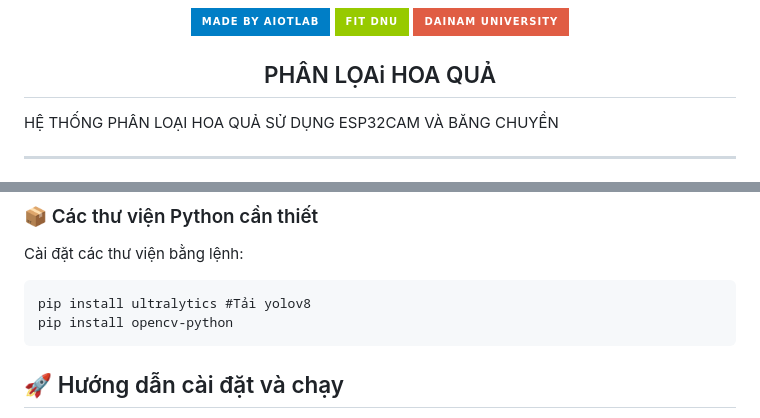
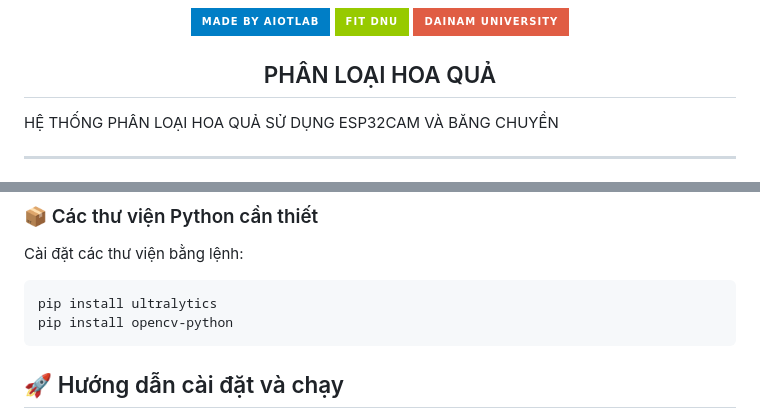
Before and after one commit to sangzudepchaiuwu/Phan-Loai-Trai-Cay, a Markdown page: README.md, 2 parts joined by grey strips. Drawn GitHub-style; badges without logos.

```diff
--- a/README.md
+++ b/README.md
@@ -13,7 +13,7 @@
 
 </div>
 
-<h2 align="center">PHÂN LỌAi HOA QUẢ</h2>
+<h2 align="center">PHÂN LOẠI HOA QUẢ</h2>
 
 <p align="left">
 HỆ THỐNG PHÂN LOẠI HOA QUẢ SỬ DỤNG ESP32CAM VÀ BĂNG CHUYỀN
@@ -86,7 +86,7 @@ BĂNG CHUYỀN
 ### 📦 Các thư viện Python cần thiết
 Cài đặt các thư viện bằng lệnh:
 
-    pip install ultralytics #Tải yolov8
+    pip install ultralytics
     pip install opencv-python
 
 ## 🚀 Hướng dẫn cài đặt và chạy
```
Also changed, not shown: other parts of README.md (+1 -1 lines).
